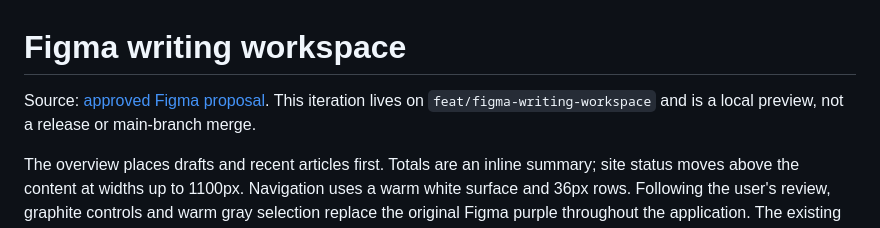
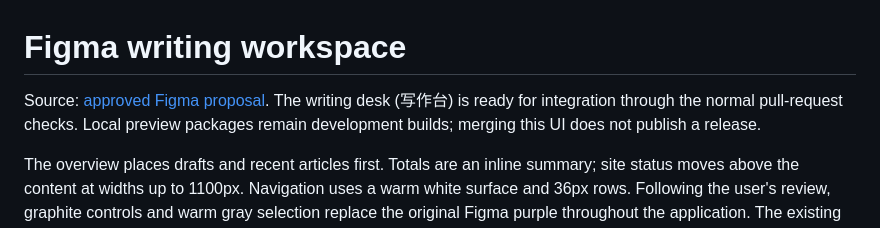
Before and after one commit to Stdq123/planet-windows, a Markdown page: docs/uiux/figma-writing-workspace.md, the part around the change. GitHub-like rendering.

Commit message:
docs: record writing desk integration status

```diff
--- a/docs/uiux/figma-writing-workspace.md
+++ b/docs/uiux/figma-writing-workspace.md
@@ -1,6 +1,6 @@
 # Figma writing workspace
 
-Source: [approved Figma proposal](https://www.figma.com/design/C7q0U2bLBOQihrNC6hYKjT?node-id=3-51). This iteration lives on `feat/figma-writing-workspace` and is a local preview, not a release or main-branch merge.
+Source: [approved Figma proposal](https://www.figma.com/design/C7q0U2bLBOQihrNC6hYKjT?node-id=3-51). The writing desk (写作台) is ready for integration through the normal pull-request checks. Local preview packages remain development builds; merging this UI does not publish a release.
 
 The overview places drafts and recent articles first. Totals are an inline summary; site status moves above the content at widths up to 1100px. Navigation uses a warm white surface and 36px rows. Following the user's review, graphite controls and warm gray selection replace the original Figma purple throughout the application. The existing Windows title bar remains native.
 
```
Also changed, not shown: 1 other file.
